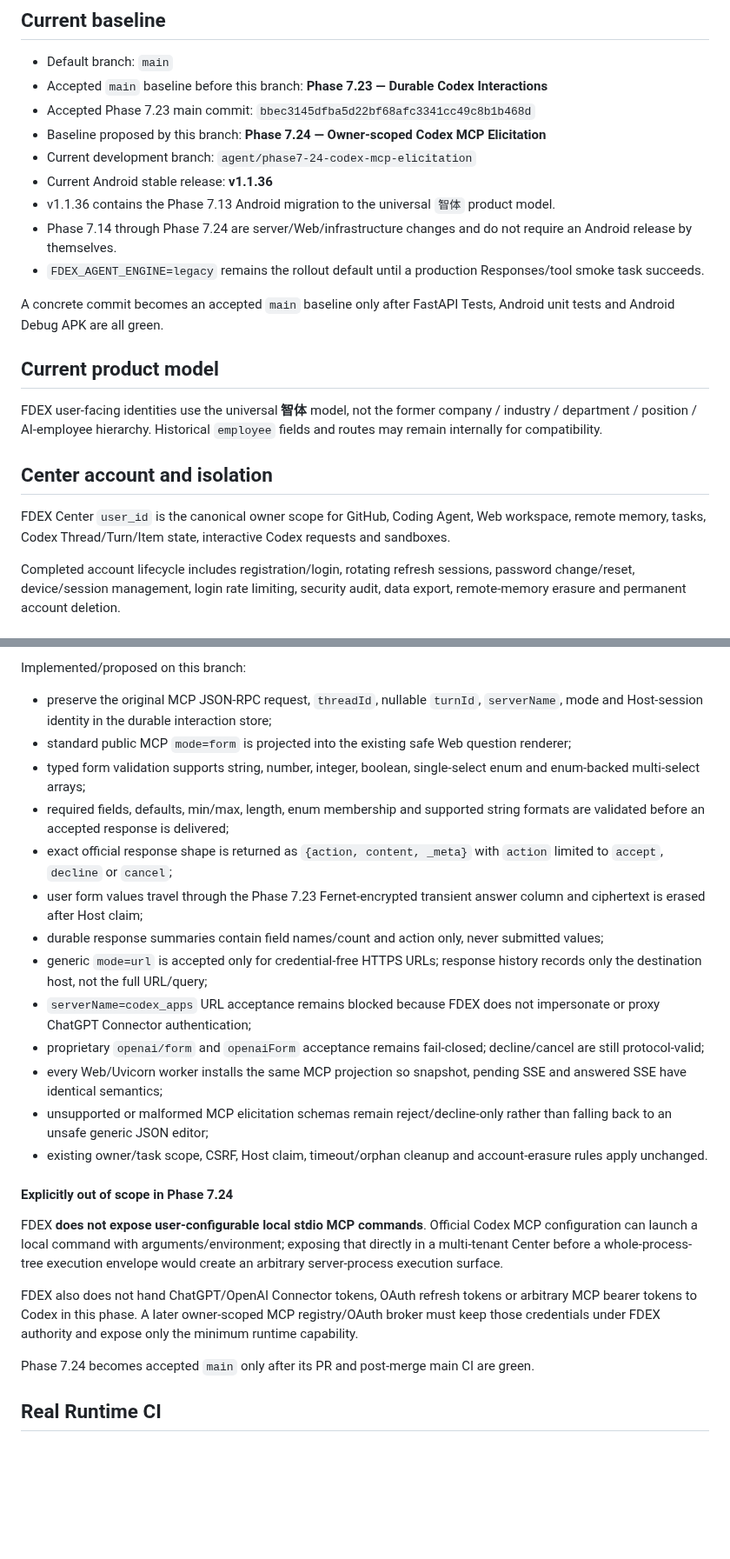
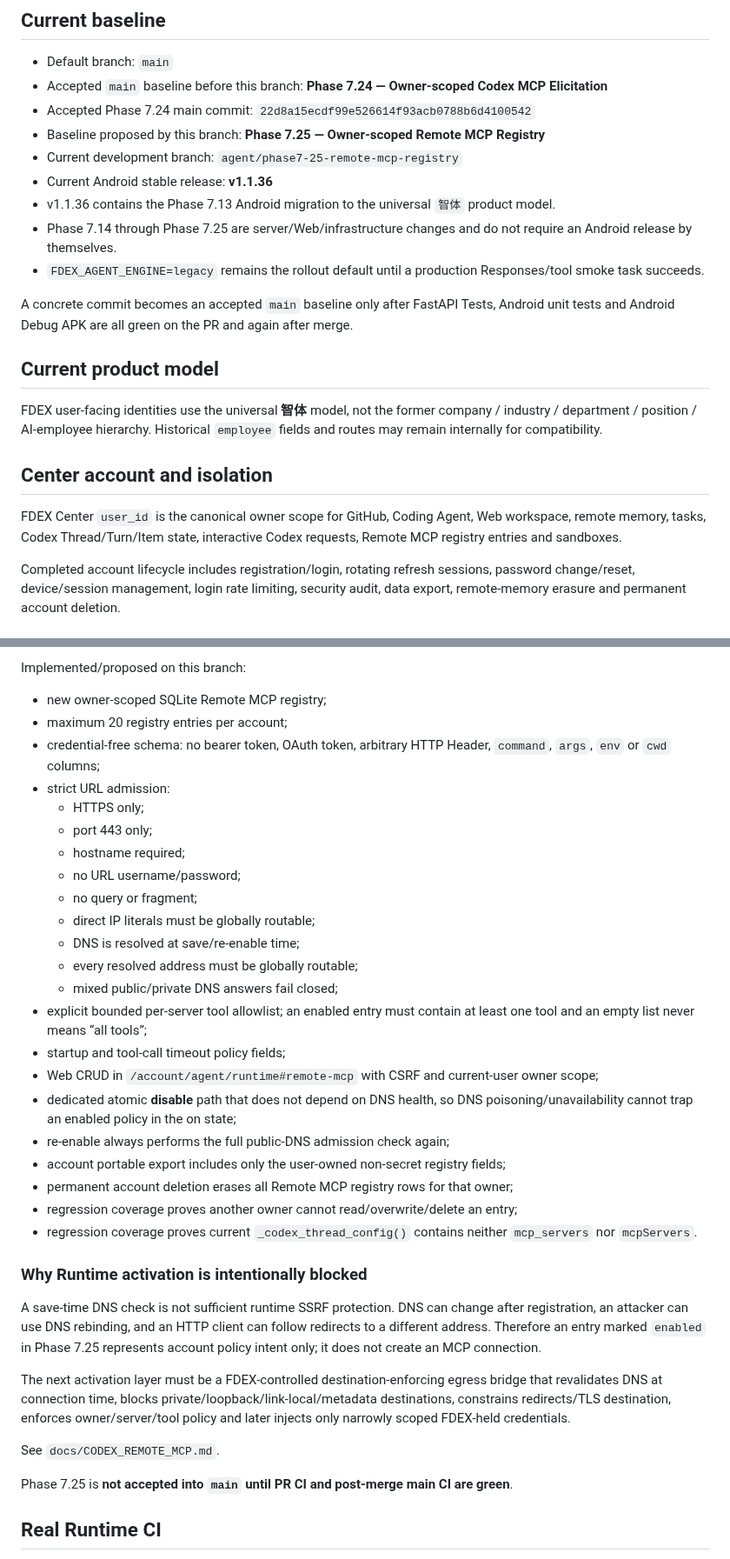
Before and after one commit to b8vipvip/fdex, a Markdown page: CURRENT_STATUS.md, 2 parts joined by grey strips. Shown at 87% size. Drawn GitHub-style; blank space fills up the shorter version.

```diff
--- a/CURRENT_STATUS.md
+++ b/CURRENT_STATUS.md
@@ -5,16 +5,16 @@ Last updated: 2026-08-29
 ## Current baseline
 
 - Default branch: `main`
-- Accepted `main` baseline before this branch: **Phase 7.23 — Durable Codex Interactions**
-- Accepted Phase 7.23 main commit: `bbec3145dfba5d22bf68afc3341cc49c8b1b468d`
-- Baseline proposed by this branch: **Phase 7.24 — Owner-scoped Codex MCP Elicitation**
-- Current development branch: `agent/phase7-24-codex-mcp-elicitation`
+- Accepted `main` baseline before this branch: **Phase 7.24 — Owner-scoped Codex MCP Elicitation**
+- Accepted Phase 7.24 main commit: `22d8a15ecdf99e526614f93acb0788b6d4100542`
+- Baseline proposed by this branch: **Phase 7.25 — Owner-scoped Remote MCP Registry**
+- Current development branch: `agent/phase7-25-remote-mcp-registry`
 - Current Android stable release: **v1.1.36**
 - v1.1.36 contains the Phase 7.13 Android migration to the universal `智体` product model.
-- Phase 7.14 through Phase 7.24 are server/Web/infrastructure changes and do not require an Android release by themselves.
+- Phase 7.14 through Phase 7.25 are server/Web/infrastructure changes and do not require an Android release by themselves.
 - `FDEX_AGENT_ENGINE=legacy` remains the rollout default until a production Responses/tool smoke task succeeds.
 
-A concrete commit becomes an accepted `main` baseline only after FastAPI Tests, Android unit tests and Android Debug APK are all green.
+A concrete commit becomes an accepted `main` baseline only after FastAPI Tests, Android unit tests and Android Debug APK are all green on the PR and again after merge.
 
 ## Current product model
 
@@ -22,7 +22,7 @@ FDEX user-facing identities use the universal **智体** model, not the former c
 
 ## Center account and isolation
 
-FDEX Center `user_id` is the canonical owner scope for GitHub, Coding Agent, Web workspace, remote memory, tasks, Codex Thread/Turn/Item state, interactive Codex requests and sandboxes.
+FDEX Center `user_id` is the canonical owner scope for GitHub, Coding Agent, Web workspace, remote memory, tasks, Codex Thread/Turn/Item state, interactive Codex requests, Remote MCP registry entries and sandboxes.
 
 Completed account lifecycle includes registration/login, rotating refresh sessions, password change/reset, device/session management, login rate limiting, security audit, data export, remote-memory erasure and permanent account deletion.
 
@@ -136,27 +118,38 @@ Phase 7.24 scope is deliberately narrower than “arbitrary MCP configuration”
 
 Implemented/proposed on this branch:
 
-- preserve the original MCP JSON-RPC request, `threadId`, nullable `turnId`, `serverName`, mode and Host-session identity in the durable interaction store;
-- standard public MCP `mode=form` is projected into the existing safe Web question renderer;
-- typed form validation supports string, number, integer, boolean, single-select enum and enum-backed multi-select arrays;
-- required fields, defaults, min/max, length, enum membership and supported string formats are validated before an accepted response is delivered;
-- exact official response shape is returned as `{action, content, _meta}` with `action` limited to `accept`, `decline` or `cancel`;
-- user form values travel through the Phase 7.23 Fernet-encrypted transient answer column and ciphertext is erased after Host claim;
-- durable response summaries contain field names/count and action only, never submitted values;
-- generic `mode=url` is accepted only for credential-free HTTPS URLs; response history records only the destination host, not the full URL/query;
-- `serverName=codex_apps` URL acceptance remains blocked because FDEX does not impersonate or proxy ChatGPT Connector authentication;
-- proprietary `openai/form` and `openaiForm` acceptance remains fail-closed; decline/cancel are still protocol-valid;
-- every Web/Uvicorn worker installs the same MCP projection so snapshot, pending SSE and answered SSE have identical semantics;
-- unsupported or malformed MCP elicitation schemas remain reject/decline-only rather than falling back to an unsafe generic JSON editor;
-- existing owner/task scope, CSRF, Host claim, timeout/orphan cleanup and account-erasure rules apply unchanged.
+- new owner-scoped SQLite Remote MCP registry;
+- maximum 20 registry entries per account;
+- credential-free schema: no bearer token, OAuth token, arbitrary HTTP Header, `command`, `args`, `env` or `cwd` columns;
+- strict URL admission:
+  - HTTPS only;
+  - port 443 only;
+  - hostname required;
+  - no URL username/password;
+  - no query or fragment;
+  - direct IP literals must be globally routable;
+  - DNS is resolved at save/re-enable time;
+  - every resolved address must be globally routable;
+  - mixed public/private DNS answers fail closed;
+- explicit bounded per-server tool allowlist; an enabled entry must contain at least one tool and an empty list never means “all tools”;
+- startup and tool-call timeout policy fields;
+- Web CRUD in `/account/agent/runtime#remote-mcp` with CSRF and current-user owner scope;
+- dedicated atomic **disable** path that does not depend on DNS health, so DNS poisoning/unavailability cannot trap an enabled policy in the on state;
+- re-enable always performs the full public-DNS admission check again;
+- account portable export includes only the user-owned non-secret registry fields;
+- permanent account deletion erases all Remote MCP registry rows for that owner;
+- regression coverage proves another owner cannot read/overwrite/delete an entry;
+- regression coverage proves current `_codex_thread_config()` contains neither `mcp_servers` nor `mcpServers`.
 
-#### Explicitly out of scope in Phase 7.24
+### Why Runtime activation is intentionally blocked
 
-FDEX **does not expose user-configurable local stdio MCP commands**. Official Codex MCP configuration can launch a local command with arguments/environment; exposing that directly in a multi-tenant Center before a whole-process-tree execution envelope would create an arbitrary server-process execution surface.
+A save-time DNS check is not sufficient runtime SSRF protection. DNS can change after registration, an attacker can use DNS rebinding, and an HTTP client can follow redirects to a different address. Therefore an entry marked `enabled` in Phase 7.25 represents account policy intent only; it does not create an MCP connection.
 
-FDEX also does not hand ChatGPT/OpenAI Connector tokens, OAuth refresh tokens or arbitrary MCP bearer tokens to Codex in this phase. A later owner-scoped MCP registry/OAuth broker must keep those credentials under FDEX authority and expose only the minimum runtime capability.
+The next activation layer must be a FDEX-controlled destination-enforcing egress bridge that revalidates DNS at connection time, blocks private/loopback/link-local/metadata destinations, constrains redirects/TLS destination, enforces owner/server/tool policy and later injects only narrowly scoped FDEX-held credentials.
 
-Phase 7.24 becomes accepted `main` only after its PR and post-merge main CI are green.
+See `docs/CODEX_REMOTE_MCP.md`.
+
+Phase 7.25 is **not accepted into `main` until PR CI and post-merge main CI are green**.
 
 ## Real Runtime CI
 
```
Also changed, not shown: other parts of CURRENT_STATUS.md (+29 -44 lines).
